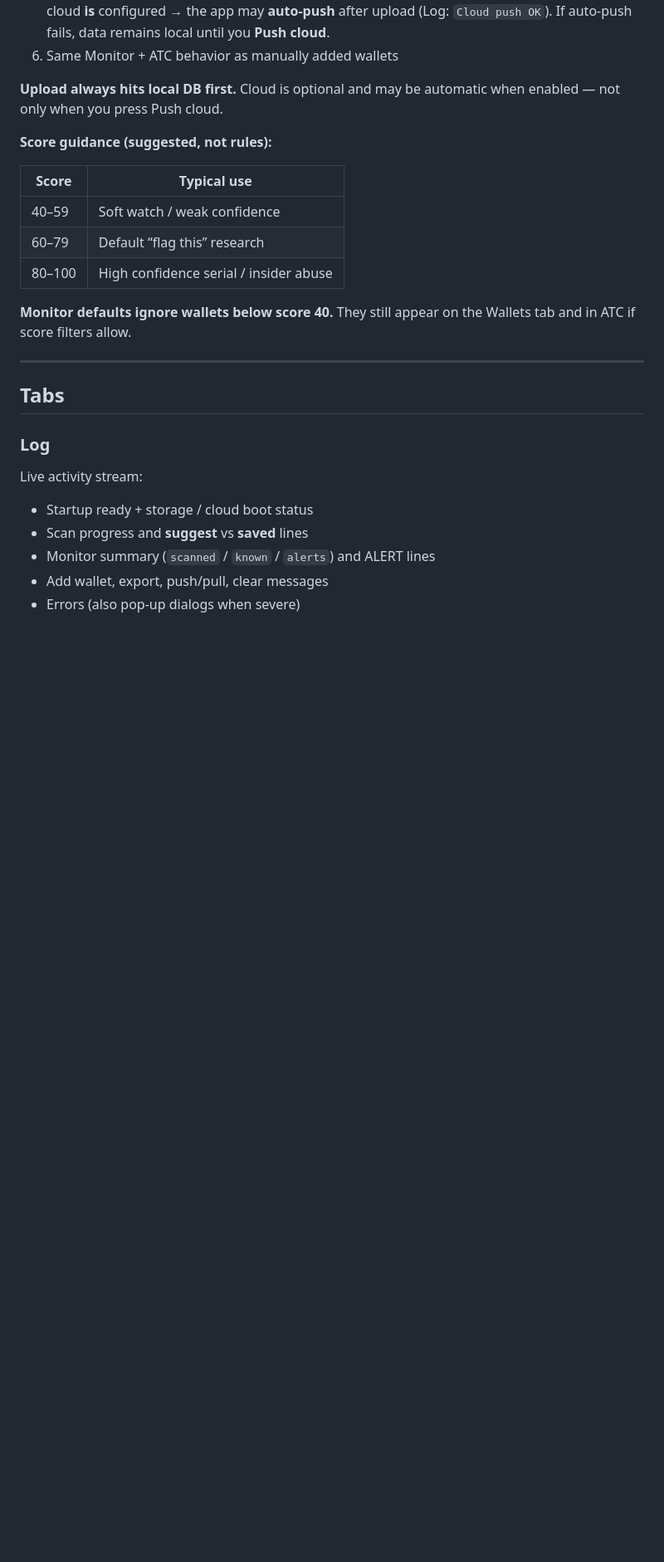
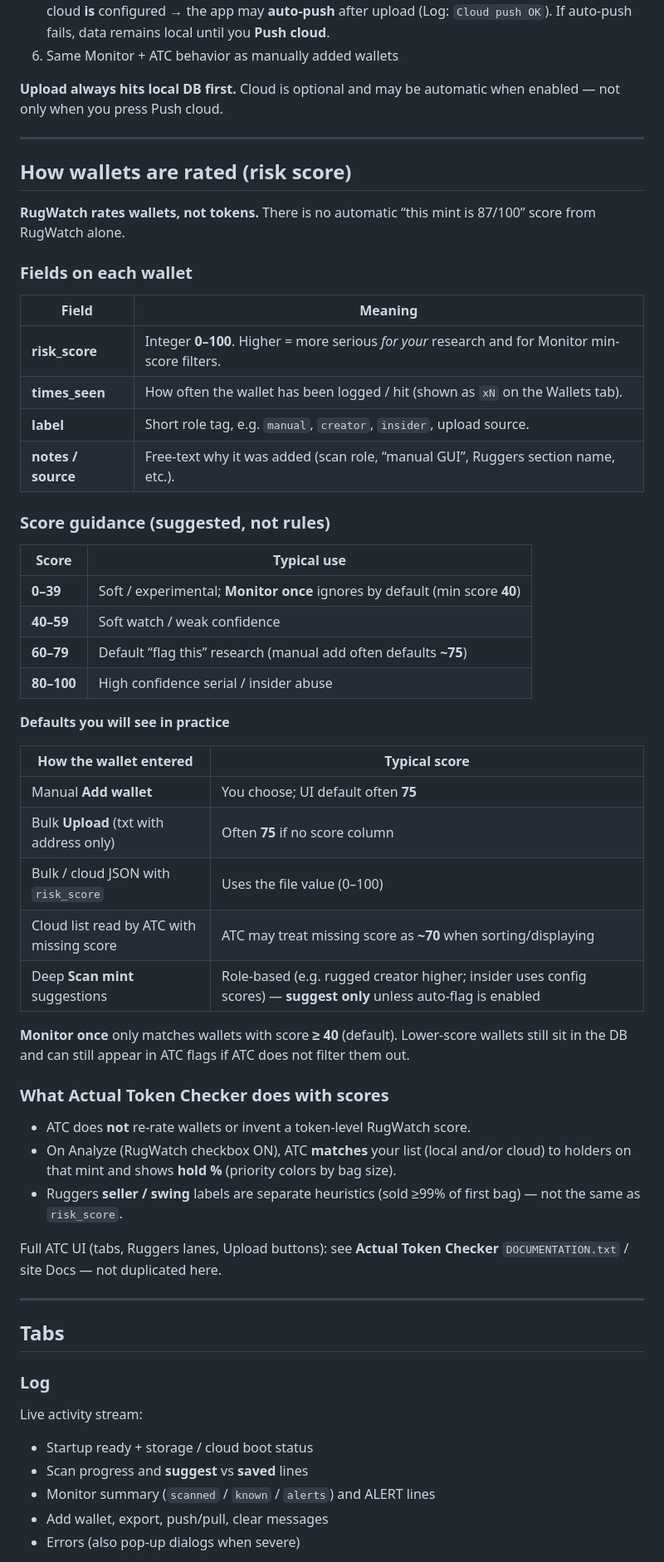
Before and after one commit to Greenwolf30/RugWatch, a Markdown page: RugCheck Documentation.md, the part around one of its changes. Shown at 83% size. Rendered like a GitHub page; blank space fills up the shorter version.

```diff
--- a/RugCheck Documentation.md
+++ b/RugCheck Documentation.md
@@ -426,15 +437,49 @@ There is **no** “Upload” tab between Wallets and Alerts. Bulk import is only
 
 **Upload always hits local DB first.** Cloud is optional and may be automatic when enabled — not only when you press Push cloud.
 
-**Score guidance (suggested, not rules):**
+---
+
+## How wallets are rated (risk score)
+
+**RugWatch rates wallets, not tokens.** There is no automatic “this mint is 87/100” score from RugWatch alone.
+
+### Fields on each wallet
+
+| Field | Meaning |
+|-------|---------|
+| **risk_score** | Integer **0–100**. Higher = more serious *for your* research and for Monitor min-score filters. |
+| **times_seen** | How often the wallet has been logged / hit (shown as `xN` on the Wallets tab). |
+| **label** | Short role tag, e.g. `manual`, `creator`, `insider`, upload source. |
+| **notes / source** | Free-text why it was added (scan role, “manual GUI”, Ruggers section name, etc.). |
+
+### Score guidance (suggested, not rules)
 
 | Score | Typical use |
-|---|---|
-| 40–59 | Soft watch / weak confidence |
-| 60–79 | Default “flag this” research |
-| 80–100 | High confidence serial / insider abuse |
+|-------|-------------|
+| **0–39** | Soft / experimental; **Monitor once** ignores by default (min score **40**) |
+| **40–59** | Soft watch / weak confidence |
+| **60–79** | Default “flag this” research (manual add often defaults **~75**) |
+| **80–100** | High confidence serial / insider abuse |
 
-**Monitor defaults ignore wallets below score 40.** They still appear on the Wallets tab and in ATC if score filters allow.
+**Defaults you will see in practice**
+
+| How the wallet entered | Typical score |
+|------------------------|---------------|
+| Manual **Add wallet** | You choose; UI default often **75** |
+| Bulk **Upload** (txt with address only) | Often **75** if no score column |
+| Bulk / cloud JSON with `risk_score` | Uses the file value (0–100) |
+| Cloud list read by ATC with missing score | ATC may treat missing score as **~70** when sorting/displaying |
+| Deep **Scan mint** suggestions | Role-based (e.g. rugged creator higher; insider uses config scores) — **suggest only** unless auto-flag is enabled |
+
+**Monitor once** only matches wallets with score **≥ 40** (default). Lower-score wallets still sit in the DB and can still appear in ATC flags if ATC does not filter them out.
+
+### What Actual Token Checker does with scores
+
+- ATC does **not** re-rate wallets or invent a token-level RugWatch score.
+- On Analyze (RugWatch checkbox ON), ATC **matches** your list (local and/or cloud) to holders on that mint and shows **hold %** (priority colors by bag size).
+- Ruggers **seller / swing** labels are separate heuristics (sold ≥99% of first bag) — not the same as `risk_score`.
+
+Full ATC UI (tabs, Ruggers lanes, Upload buttons): see **Actual Token Checker** `DOCUMENTATION.txt` / site Docs — not duplicated here.
 
 ---
 
```
Also changed, not shown: other parts of RugCheck Documentation.md (+62 -1 lines).
